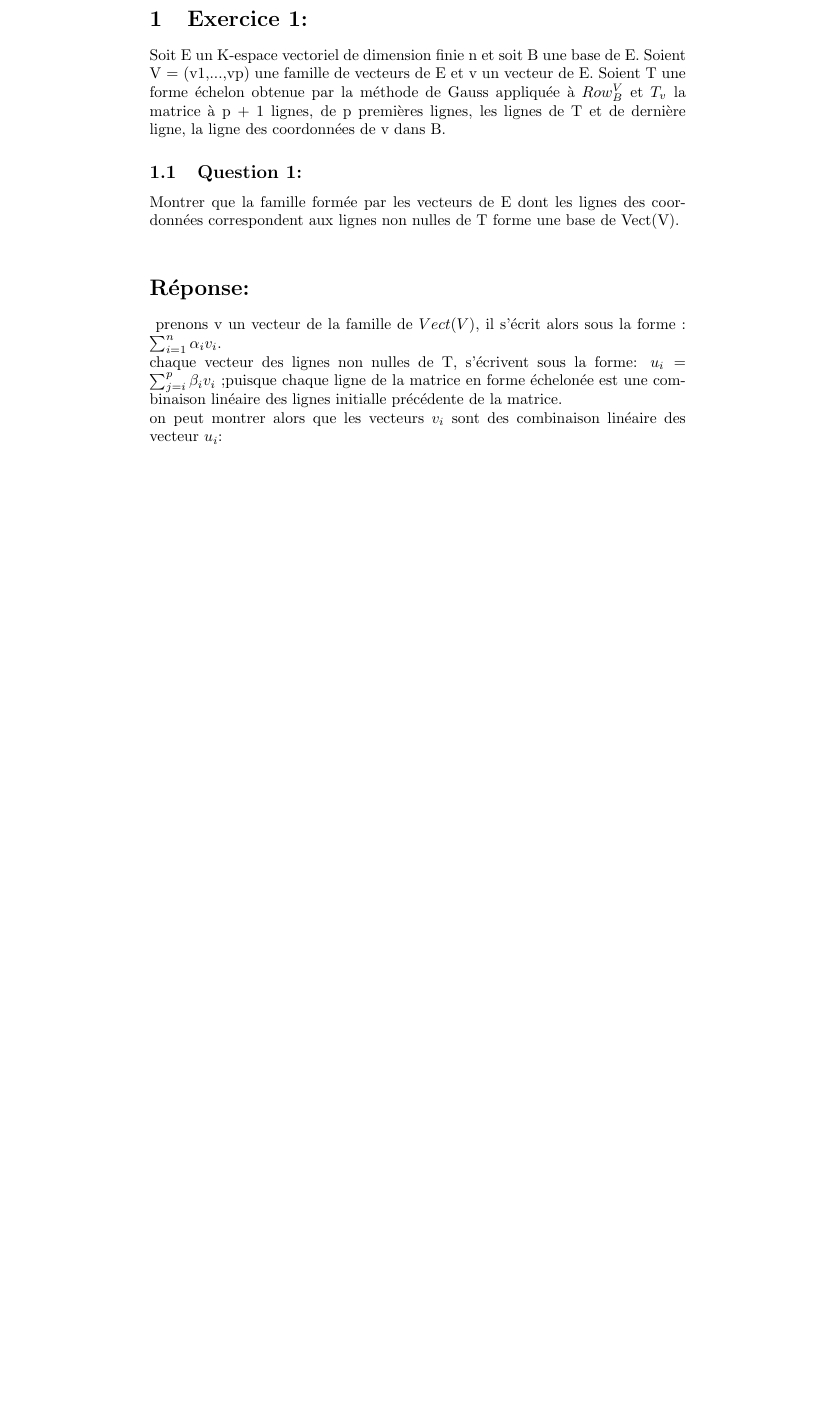
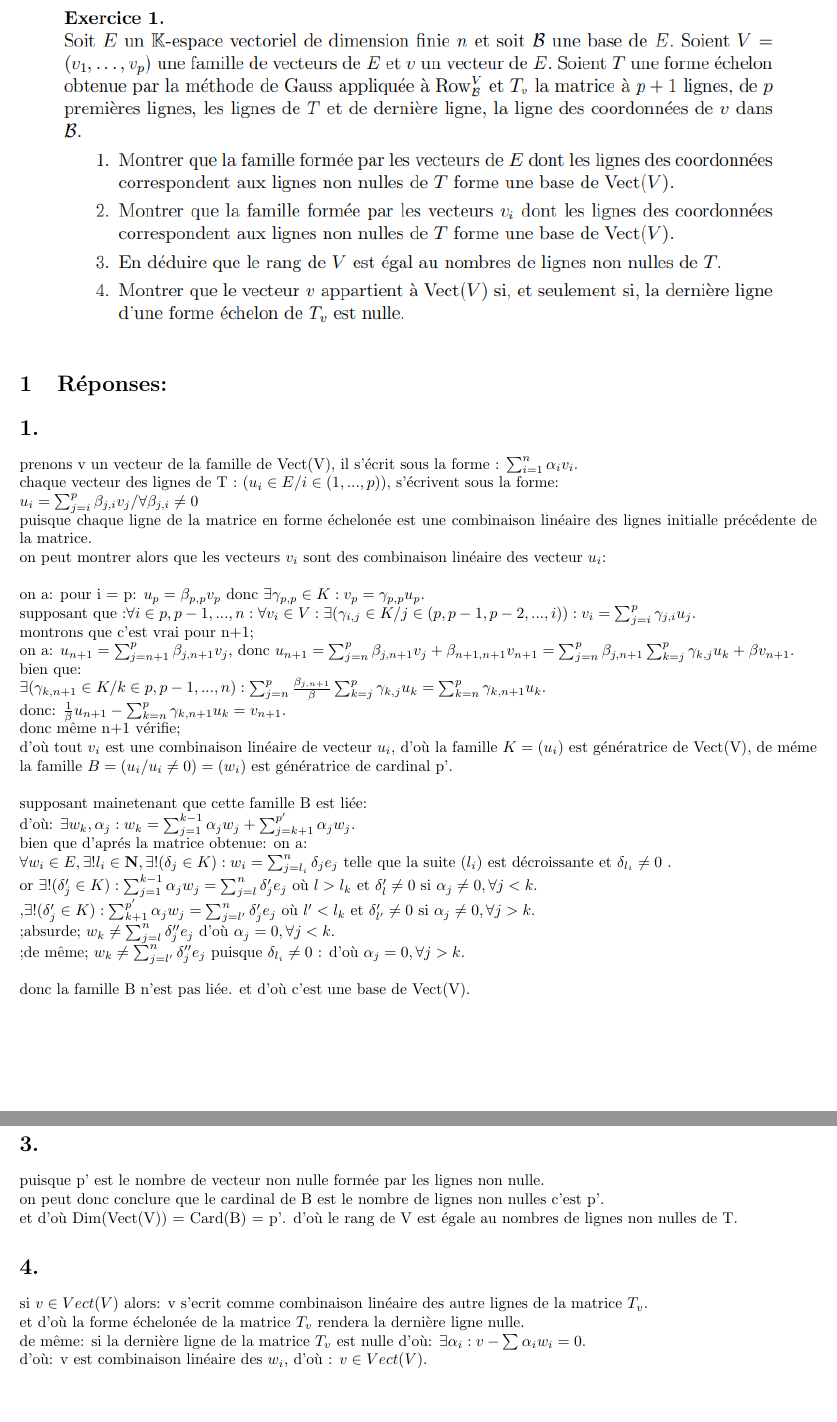
Before and after one commit to mokhatiri/code, a LaTeX document (math/devoir_libre_exo1.tex): part of page 2 of 2 before the commit and two parts of pages 2 and 3 of 3 after it, the two joined at a grey line, cut at the place of the change, the shorter picture padded with empty space. Compiled offline with pdfLaTeX.

Commit message:
done the devoir libre

```diff
--- a/math/devoir_libre_exo1.tex
+++ b/math/devoir_libre_exo1.tex
@@ -6,21 +13,38 @@
 \newpage
 
-\section{Exercice 1:}
-
-Soit E un K-espace vectoriel de dimension finie n et soit B une base de E. Soient V =
-(v1,...,vp) une famille de vecteurs de E et v un vecteur de E. Soient T une forme échelon
-obtenue par la méthode de Gauss appliquée à $Row^V_B$ et $T_v$ la matrice à p + 1 lignes, de p
-premières lignes, les lignes de T et de dernière ligne, la ligne des coordonnées de v dans
-B.
-
-\subsection{Question 1:}
-
-Montrer que la famille formée par les vecteurs de E dont les lignes des coordonnées
-correspondent aux lignes non nulles de T forme une base de Vect(V).
-\\
-\section*{Réponse:}\
-prenons v un vecteur de la famille de $Vect(V)$, il s'écrit alors sous la forme : $\sum_{i=1}^{n}\alpha_{i}v_{i}$.\newline
-chaque vecteur des lignes non nulles de T, s'écrivent sous la forme: $u_i = \sum_{j=i}^{p}\beta_{i}v_i$ ;puisque chaque ligne de la matrice en forme échelonée est une combinaison linéaire des lignes initialle précédente de la matrice.\newline
-on peut montrer alors que les vecteurs $v_i$ sont des combinaison linéaire des vecteur $u_i$:\newline
+\includegraphics[scale = 1]{questions.png}
+\section[]{Réponses:}
+\section*{1.}
+\setlength{\marginparwidth}{50pt}
+prenons v un vecteur de la famille de Vect(V), il s'écrit sous la forme : $\sum_{i=1}^{n}\alpha_{i}v_{i}$.\newline
+chaque vecteur des lignes de T : $(u_i \in E/i \in (1,...,p))$, s'écrivent sous la forme:\newline $u_i = \sum_{j=i}^{p}\beta_{j,i}v_j /\forall\beta_{j,i} \neq 0 $ \newline puisque chaque ligne de la matrice en forme échelonée est une combinaison linéaire des lignes initialle précédente de la matrice.\newline
+on peut montrer alors que les vecteurs $v_i$ sont des combinaison linéaire des vecteur $u_i$:\newline\newline
+on a: pour i = p: $u_p = \beta_{p,p}v_p$ donc $\exists\gamma_{p,p}\in{K}: v_p = \gamma_{p,p}u_p$.\newline
+supposant que :$\forall i \in{p,p-1,...,n} :\forall{v_i}\in{V}:\exists{(\gamma_{i,j}\in K/j\in(p,p-1,p-2,...,i))} : v_i = \sum_{j=i}^{p}\gamma_{j,i}u_j$. \newline montrons que c'est vrai pour n+1;\newline
+on a: $u_{n+1}=\sum_{j=n+1}^{p}\beta_{j,n+1}v_j$, donc $u_{n+1} = \sum_{j=n}^{p}\beta_{j,n+1}v_j + \beta_{n+1,n+1}v_{n+1} = \sum_{j=n}^{p}\beta_{j,n+1}\sum_{k=j}^{p}\gamma_{k,j}u_k + \beta v_{n+1}$.\newline bien que:
+\newline $\exists{(\gamma_{k,n+1}\in{K}/k\in{p,p-1,...,n})} : \sum_{j=n}^{p}\frac{\beta_{j,n+1}}{\beta}\sum_{k=j}^{p}\gamma_{k,j}u_k  = \sum_{k=n}^{p}\gamma_{k,n+1}u_k$.\newline
+donc: $\frac{1}{\beta}u_{n+1} - \sum_{k=n}^{p}\gamma_{k,n+1}u_k = v_{n+1}$.\newline
+donc même n+1 vérifie;\newline d'où tout $v_i$ est une combinaison linéaire de vecteur $u_i$, d'où la famille $K = (u_i)$ est génératrice de Vect(V), de méme la famille $B = (u_i/u_i \neq 0) = (w_i)$ est génératrice de cardinal p'.\newline\newline
+supposant mainetenant que cette famille B est liée:\newline
+d'où: $\exists{w_k},\alpha_j: w_k = \sum_{j=1}^{k-1} \alpha_jw_j +\sum_{j=k+1}^{p'} \alpha_jw_j$.\newline bien que d'aprés la matrice obtenue: on a: \newline $\forall{w_i}\in{E},\exists{!l_i\in\mathbf N},\exists!(\delta_j\in{K}): w_i = \sum_{j=l_i}^{n}\delta_j e_j$ telle que la suite $(l_i)$ est décroissante et $\delta_{l_i}\neq 0$ .\newline
+or $\exists!(\delta'_j\in{K}) : \sum_{j=1}^{k-1} \alpha_j w_j = \sum_{j=l}^{n}\delta'_je_j$ où $l>l_k$ et $\delta'_{l} \neq 0$ si $\alpha_j \neq 0,\forall j<k$.\newline
+,$\exists!(\delta'_j\in{K}) : \sum_{k+1}^{p'} \alpha_j w_j = \sum_{j=l'}^{n}\delta'_je_j$ où $l'<l_k$ et $\delta'_{l'} \neq 0$ si $\alpha_j \neq 0,\forall j>k$.\newline
+;absurde; $w_k \neq \sum_{j=l}^{n}\delta''_je_j$ d'où $\alpha_j = 0,\forall j<k$.\newline
+;de même; $w_k \neq \sum_{j=l'}^{n}\delta''_je_j$  puisque $\delta_{l_i}\neq 0$ :  d'où $\alpha_j = 0,\forall j>k$.\newline
+\newline donc la famille B n'est pas liée. et d'où c'est une base de Vect(V).
+\
+\vspace{20pt}
+\section*{2.}\
+\section*{3.}
+puisque p' est le nombre de vecteur non nulle formée par les lignes non nulle.\newline
+on peut donc conclure que le cardinal de B est le nombre de lignes non nulles c'est p'.\newline
+et d'où Dim(Vect(V)) = Card(B) = p'. d'où le rang de V est égale au nombres de lignes non nulles de T.
+\
+\section*{4.}
+si $v \in Vect(V)$ alors: v s'ecrit comme combinaison linéaire des autre lignes de la matrice $T_v$.\newline
+et d'où la forme échelonée de la matrice $T_v$ rendera la dernière ligne nulle.\newline
+de même: si la dernière ligne de la matrice $T_v$ est nulle d'où: $\exists\alpha_i : v - \sum\alpha_iw_i = 0$.\newline
+d'où: v est combinaison linéaire des $w_i$, d'où : $v \in Vect(V)$.
+\
 
 \end{document}
```
Also changed, not shown: math/math.tex (deleted, +0 -9 lines), math/devoir_libre_exo1.pdf, math/exo.png (added), math/math.pdf (deleted), math/questions.png (added), math/devoir_libre_exo1.tex (11 more changed lines), 13 other files.
